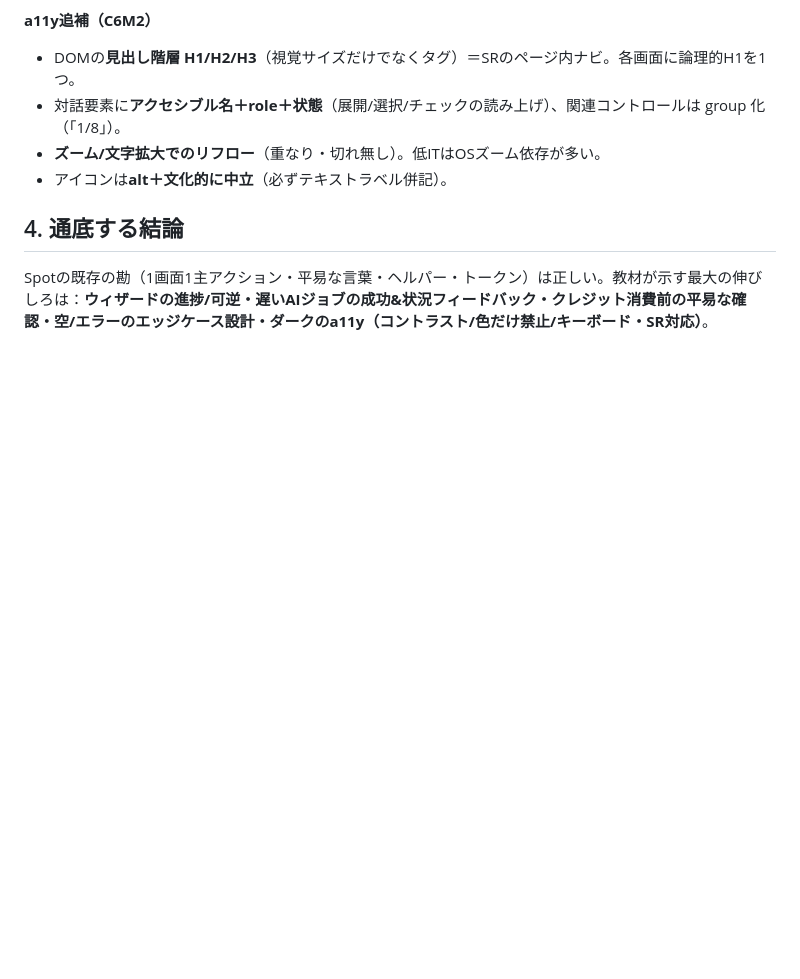
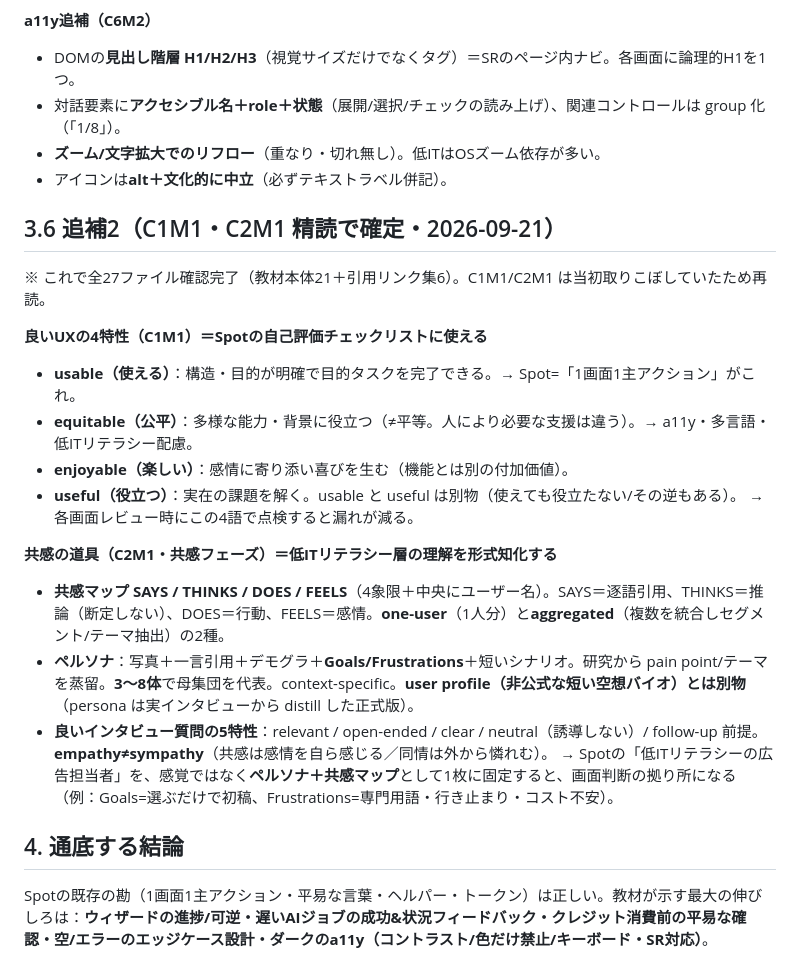
Before and after one commit to yosh-ahuh/cm-pipeline, a Markdown page: docs/ux-audit-google.md, the part around the change. Drawn GitHub-style; blank space fills up the shorter version.

Commit message:
docs(ux-audit): complete Google UX coverage — add C1M1/C2M1 frameworks
Read the two previously-uncovered PDFs in full (C1M1 Begin the Certificate,
C2M1 Welcome to Course 2 / empathize phase). All 27 course files are now
confirmed: 21 teaching modules + 6 citation-only link lists. Augments the
audit with the frameworks they contain and that were missing:
- Good-UX 4 characteristics (usable/equitable/enjoyable/useful) as a
  per-screen self-check for Spot.
- Empathy tools (empathy map SAYS/THINKS/DOES/FEELS, one-user vs aggregated;
  persona anatomy vs user profile; 5 traits of good interview questions;
  empathy vs sympathy) to formalize the low-IT-literacy audience.

Co-Authored-By: Claude Opus 4.8 <noreply@anthropic.com>

```diff
--- a/docs/ux-audit-google.md
+++ b/docs/ux-audit-google.md
@@ -77,5 +77,21 @@
 - **ズーム/文字拡大でのリフロー**（重なり・切れ無し）。低ITはOSズーム依存が多い。
 - アイコンは**alt＋文化的に中立**（必ずテキストラベル併記）。
 
+## 3.6 追補2（C1M1・C2M1 精読で確定・2026-09-21）
+※ これで全27ファイル確認完了（教材本体21＋引用リンク集6）。C1M1/C2M1 は当初取りこぼしていたため再読。
+
+**良いUXの4特性（C1M1）＝Spotの自己評価チェックリストに使える**
+- **usable（使える）**：構造・目的が明確で目的タスクを完了できる。→ Spot=「1画面1主アクション」がこれ。
+- **equitable（公平）**：多様な能力・背景に役立つ（≠平等。人により必要な支援は違う）。→ a11y・多言語・低ITリテラシー配慮。
+- **enjoyable（楽しい）**：感情に寄り添い喜びを生む（機能とは別の付加価値）。
+- **useful（役立つ）**：実在の課題を解く。usable と useful は別物（使えても役立たない/その逆もある）。
+→ 各画面レビュー時にこの4語で点検すると漏れが減る。
+
+**共感の道具（C2M1・共感フェーズ）＝低ITリテラシー層の理解を形式知化する**
+- **共感マップ SAYS / THINKS / DOES / FEELS**（4象限＋中央にユーザー名）。SAYS＝逐語引用、THINKS＝推論（断定しない）、DOES＝行動、FEELS＝感情。**one-user**（1人分）と**aggregated**（複数を統合しセグメント/テーマ抽出）の2種。
+- **ペルソナ**：写真＋一言引用＋デモグラ＋**Goals/Frustrations**＋短いシナリオ。研究から pain point/テーマを蒸留。**3〜8体**で母集団を代表。context-specific。**user profile（非公式な短い空想バイオ）とは別物**（persona は実インタビューから distill した正式版）。
+- **良いインタビュー質問の5特性**：relevant / open-ended / clear / neutral（誘導しない）/ follow-up 前提。**empathy≠sympathy**（共感は感情を自ら感じる／同情は外から憐れむ）。
+→ Spotの「低ITリテラシーの広告担当者」を、感覚ではなく**ペルソナ＋共感マップ**として1枚に固定すると、画面判断の拠り所になる（例：Goals=選ぶだけで初稿、Frustrations=専門用語・行き止まり・コスト不安）。
+
 ## 4. 通底する結論
 Spotの既存の勘（1画面1主アクション・平易な言葉・ヘルパー・トークン）は正しい。教材が示す最大の伸びしろは：**ウィザードの進捗/可逆・遅いAIジョブの成功&状況フィードバック・クレジット消費前の平易な確認・空/エラーのエッジケース設計・ダークのa11y（コントラスト/色だけ禁止/キーボード・SR対応）**。
```
